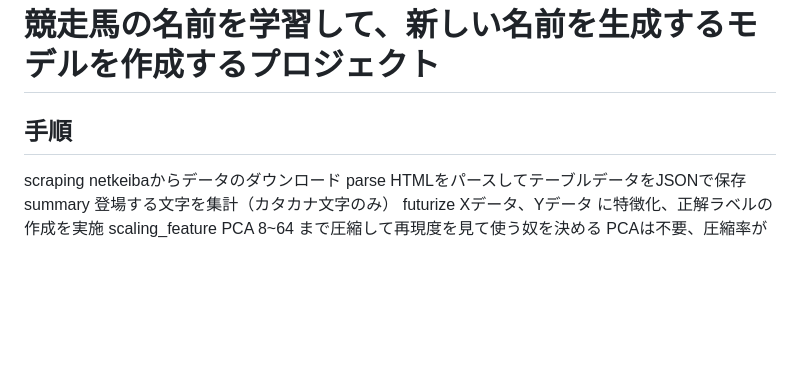
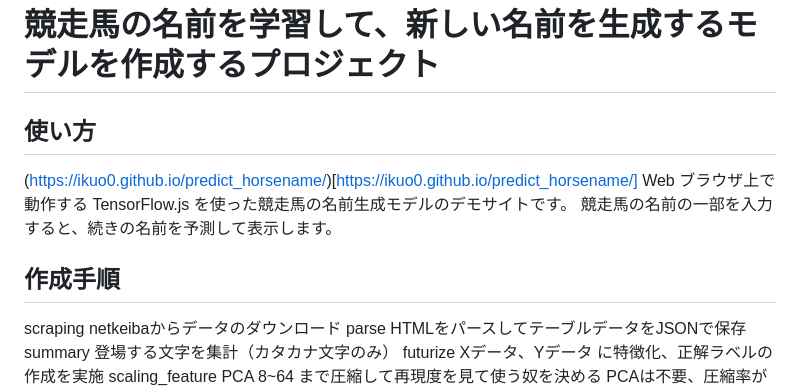
Before and after one commit to ikuo0/predict_horsename, a Markdown page: README.md, the part around the change. Rendered like a GitHub page; blank space fills up the shorter version.

```diff
--- a/README.md
+++ b/README.md
@@ -1,6 +1,11 @@
 # 競走馬の名前を学習して、新しい名前を生成するモデルを作成するプロジェクト
 
-## 手順
+## 使い方
+(https://ikuo0.github.io/predict_horsename/)[https://ikuo0.github.io/predict_horsename/]
+Web ブラウザ上で動作する TensorFlow.js を使った競走馬の名前生成モデルのデモサイトです。
+競走馬の名前の一部を入力すると、続きの名前を予測して表示します。
+
+## 作成手順
 scraping netkeibaからデータのダウンロード
 parse HTMLをパースしてテーブルデータをJSONで保存
 summary 登場する文字を集計（カタカナ文字のみ）
```
